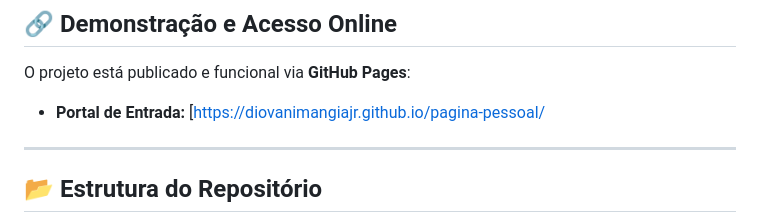
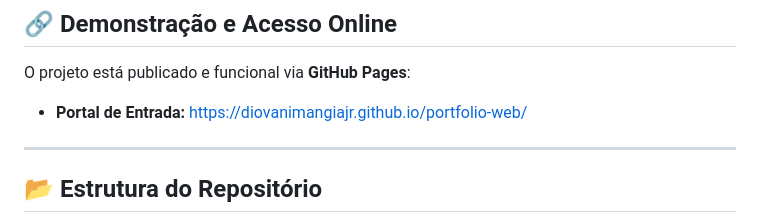
Before and after one commit to diovaniMangiajr/portfolio-web, a Markdown page: README.md, the part around the change. GitHub-like rendering.

Commit message:
docs: atualiza README [skip ci]

```diff
--- a/README.md
+++ b/README.md
@@ -10,7 +10,7 @@ O objetivo do projeto é construir uma página pessoal (portfólio) mantendo con
 
 O projeto está publicado e funcional via **GitHub Pages**:
 
-* **Portal de Entrada:** [[https://diovanimangiajr.github.io/pagina-pessoal/](https://diovanimangiajr.github.io/pagina-pessoal/](https://diovanimangiajr.github.io/portfolio-web/))
+* **Portal de Entrada:** [https://diovanimangiajr.github.io/portfolio-web/](https://diovanimangiajr.github.io/portfolio-web/)
 
 ---
 
```
